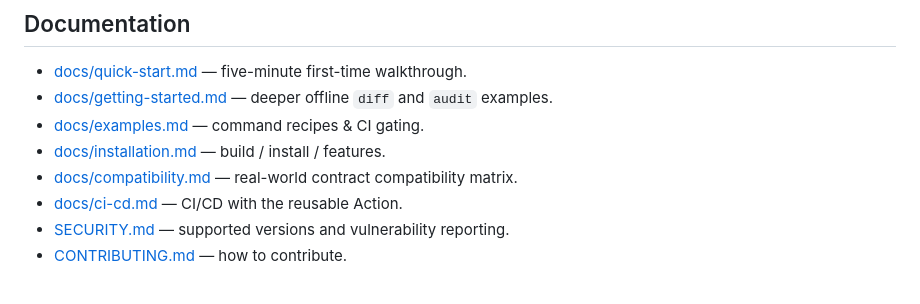
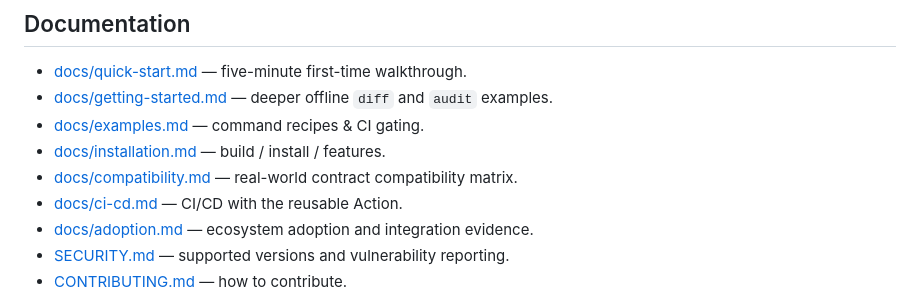
Before and after one commit to SaboLabs/soroban-devkit, a Markdown page: README.md, the part around the change. GitHub-like rendering.

Commit message:
docs: add ecosystem adoption and integration evidence page (Closes #36) (#45)

```diff
--- a/README.md
+++ b/README.md
@@ -423,6 +423,7 @@ upgrade-safety-on-release).
 - [docs/installation.md](docs/installation.md) — build / install / features.
 - [docs/compatibility.md](docs/compatibility.md) — real-world contract compatibility matrix.
 - [docs/ci-cd.md](docs/ci-cd.md) — CI/CD with the reusable Action.
+- [docs/adoption.md](docs/adoption.md) — ecosystem adoption and integration evidence.
 - [SECURITY.md](SECURITY.md) — supported versions and vulnerability reporting.
 - [CONTRIBUTING.md](CONTRIBUTING.md) — how to contribute.
 
```
Also changed, not shown: docs/adoption.md (added, +147 -0 lines).
